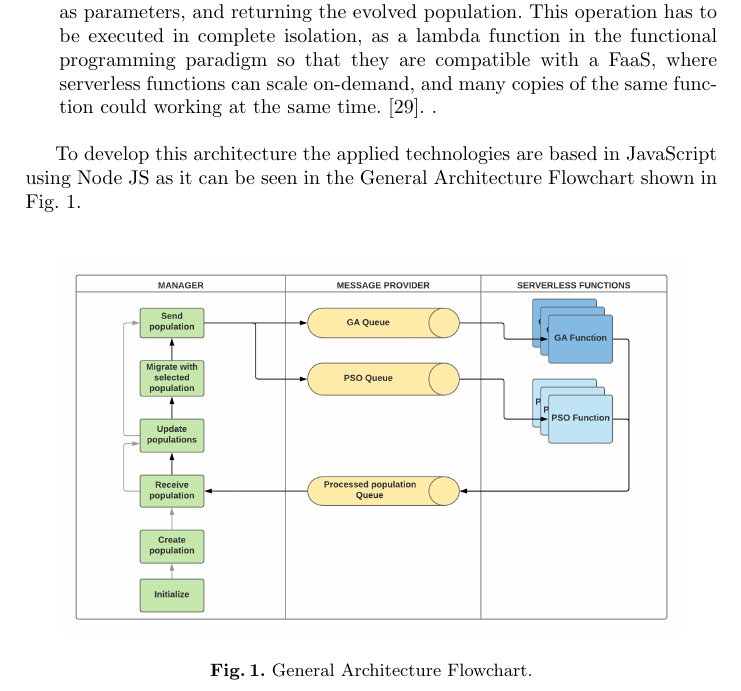
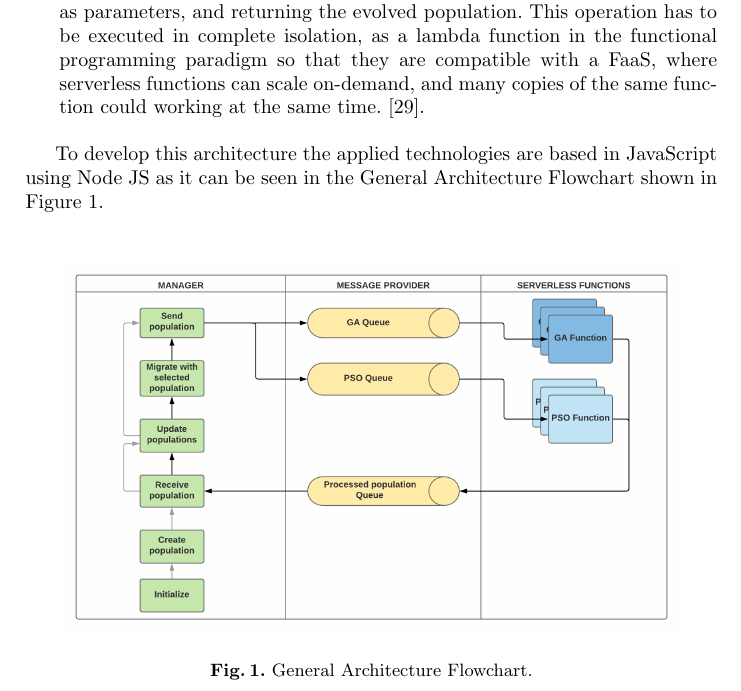
Before and after one commit to Erickvami/article-distributed-parallel, a LaTeX thesis (cross-breed.tex): part of page 6 of 15, cut so that both start at the same text. Compiled offline with pdfLaTeX.

Commit message:
Minor changes to make the name of the diagram disappear.

```diff
--- a/cross-breed.tex
+++ b/cross-breed.tex
@@ -441,20 +441,18 @@ parameters, and returning the evolved population. This operation has to be
 executed in complete isolation, as a lambda function in the functional
 programming paradigm so that they are compatible with a FaaS, where serverless
 functions can scale on-demand, and many copies of the same function could
-working at the same time. \cite{Roberts2016}. .
+working at the same time. \cite{Roberts2016}.
 \end{itemize}
 
 To develop this architecture the applied technologies are based in JavaScript
 using Node JS as it can be seen in the General Architecture Flowchart
-shown in Fig. \ref{flow}.
+shown in Figure \ref{flow}.
 
-% I don't think this figure is appropriate for a paper.
 \begin{figure}[htp]
   \centering
-  \includegraphics[width=0.9\textwidth]{img/Architecture diagram.png}
+  \includegraphics[width=0.9\textwidth]{img/architecture.png}
   \caption{General Architecture Flowchart.} \label{flow}
   \end{figure}
-  % Could be OK for the presentation, divided in 3 slides - JJ
 
 \subsection{Subpopulations}
 Each subpopulation is a structure with two main attributes.
```
Also changed, not shown: img/architecture.png (renamed from img/Architecture diagram.png).
